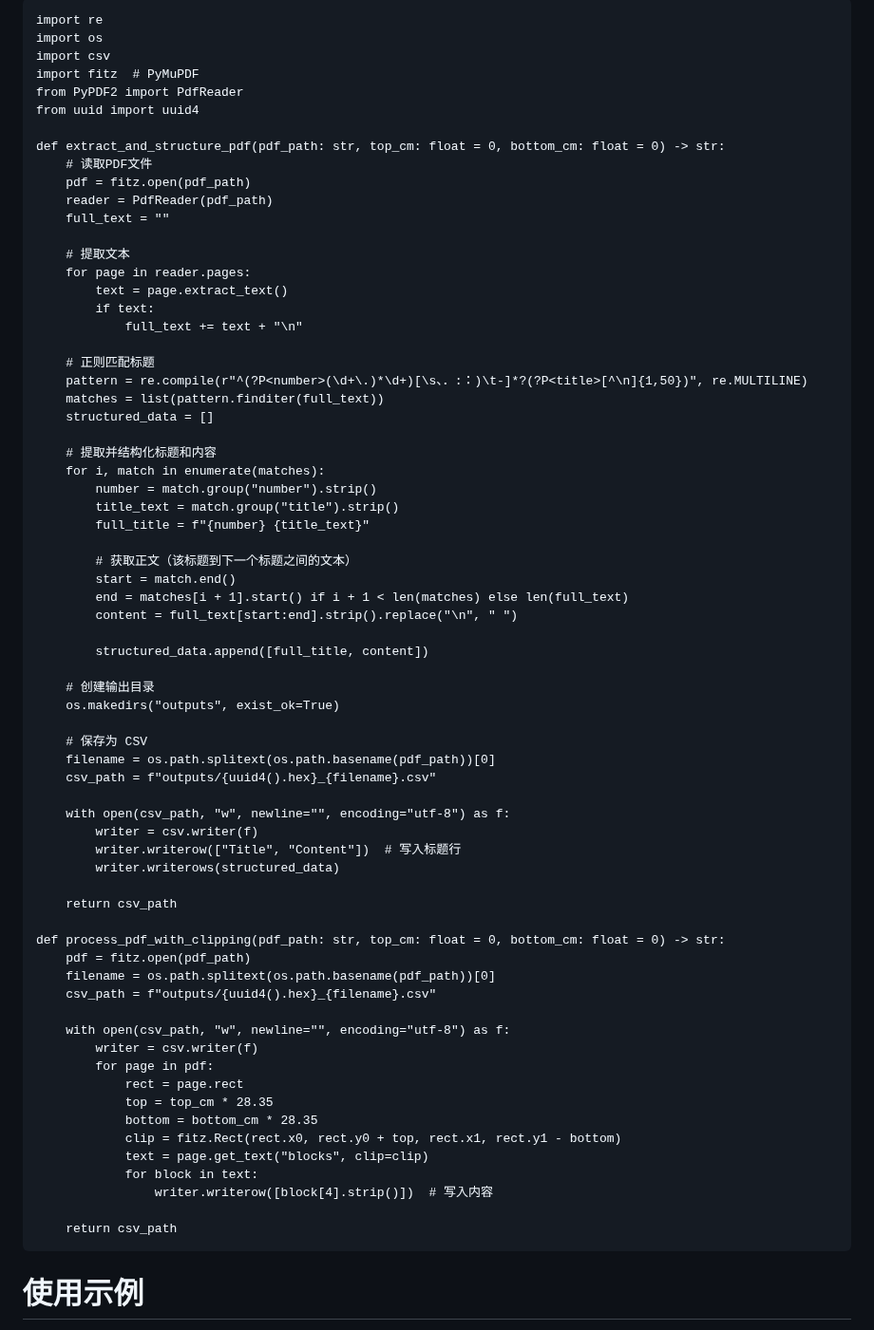
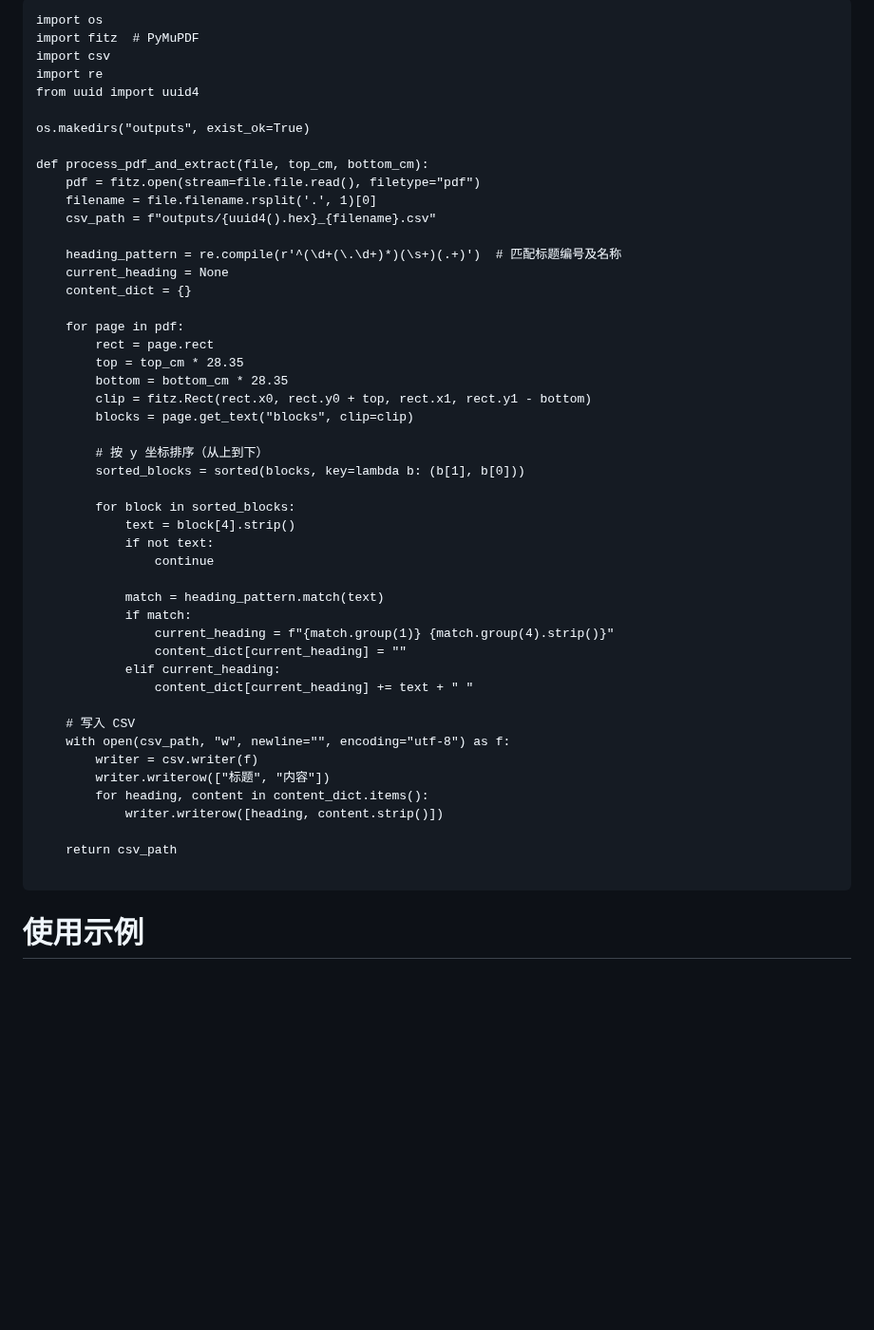
Before and after one commit to xin1/Agent, a Markdown page: 错误.md, the part around the change. Shown at 95% size. Rendered like a GitHub page; blank space fills up the shorter version.

````diff
--- a/错误.md
+++ b/错误.md
@@ -1,72 +1,52 @@
 ```
+import os
+import fitz  # PyMuPDF
+import csv
 import re
-import os
-import csv
-import fitz  # PyMuPDF
-from PyPDF2 import PdfReader
 from uuid import uuid4
 
-def extract_and_structure_pdf(pdf_path: str, top_cm: float = 0, bottom_cm: float = 0) -> str:
-    # 读取PDF文件
-    pdf = fitz.open(pdf_path)
-    reader = PdfReader(pdf_path)
-    full_text = ""
+os.makedirs("outputs", exist_ok=True)
 
-    # 提取文本
-    for page in reader.pages:
-        text = page.extract_text()
-        if text:
-            full_text += text + "\n"
-
-    # 正则匹配标题
-    pattern = re.compile(r"^(?P<number>(\d+\.)*\d+)[\s、．:：)\t-]*?(?P<title>[^\n]{1,50})", re.MULTILINE)
-    matches = list(pattern.finditer(full_text))
-    structured_data = []
-
-    # 提取并结构化标题和内容
-    for i, match in enumerate(matches):
-        number = match.group("number").strip()
-        title_text = match.group("title").strip()
-        full_title = f"{number} {title_text}"
-
-        # 获取正文（该标题到下一个标题之间的文本）
-        start = match.end()
-        end = matches[i + 1].start() if i + 1 < len(matches) else len(full_text)
-        content = full_text[start:end].strip().replace("\n", " ")
-
-        structured_data.append([full_title, content])
-
-    # 创建输出目录
-    os.makedirs("outputs", exist_ok=True)
-
-    # 保存为 CSV
-    filename = os.path.splitext(os.path.basename(pdf_path))[0]
+def process_pdf_and_extract(file, top_cm, bottom_cm):
+    pdf = fitz.open(stream=file.file.read(), filetype="pdf")
+    filename = file.filename.rsplit('.', 1)[0]
     csv_path = f"outputs/{uuid4().hex}_{filename}.csv"
 
+    heading_pattern = re.compile(r'^(\d+(\.\d+)*)(\s+)(.+)')  # 匹配标题编号及名称
+    current_heading = None
+    content_dict = {}
+
+    for page in pdf:
+        rect = page.rect
+        top = top_cm * 28.35
+        bottom = bottom_cm * 28.35
+        clip = fitz.Rect(rect.x0, rect.y0 + top, rect.x1, rect.y1 - bottom)
+        blocks = page.get_text("blocks", clip=clip)
+
+        # 按 y 坐标排序（从上到下）
+        sorted_blocks = sorted(blocks, key=lambda b: (b[1], b[0]))
+
+        for block in sorted_blocks:
+            text = block[4].strip()
+            if not text:
+                continue
+
+            match = heading_pattern.match(text)
+            if match:
+                current_heading = f"{match.group(1)} {match.group(4).strip()}"
+                content_dict[current_heading] = ""
+            elif current_heading:
+                content_dict[current_heading] += text + " "
+
+    # 写入 CSV
     with open(csv_path, "w", newline="", encoding="utf-8") as f:
         writer = csv.writer(f)
-        writer.writerow(["Title", "Content"])  # 写入标题行
-        writer.writerows(structured_data)
+        writer.writerow(["标题", "内容"])
+        for heading, content in content_dict.items():
+            writer.writerow([heading, content.strip()])
 
     return csv_path
 
-def process_pdf_with_clipping(pdf_path: str, top_cm: float = 0, bottom_cm: float = 0) -> str:
-    pdf = fitz.open(pdf_path)
-    filename = os.path.splitext(os.path.basename(pdf_path))[0]
-    csv_path = f"outputs/{uuid4().hex}_{filename}.csv"
-
-    with open(csv_path, "w", newline="", encoding="utf-8") as f:
-        writer = csv.writer(f)
-        for page in pdf:
-            rect = page.rect
-            top = top_cm * 28.35
-            bottom = bottom_cm * 28.35
-            clip = fitz.Rect(rect.x0, rect.y0 + top, rect.x1, rect.y1 - bottom)
-            text = page.get_text("blocks", clip=clip)
-            for block in text:
-                writer.writerow([block[4].strip()])  # 写入内容
-
-    return csv_path
 ```
 # 使用示例
 if __name__ == "__main__":
````
